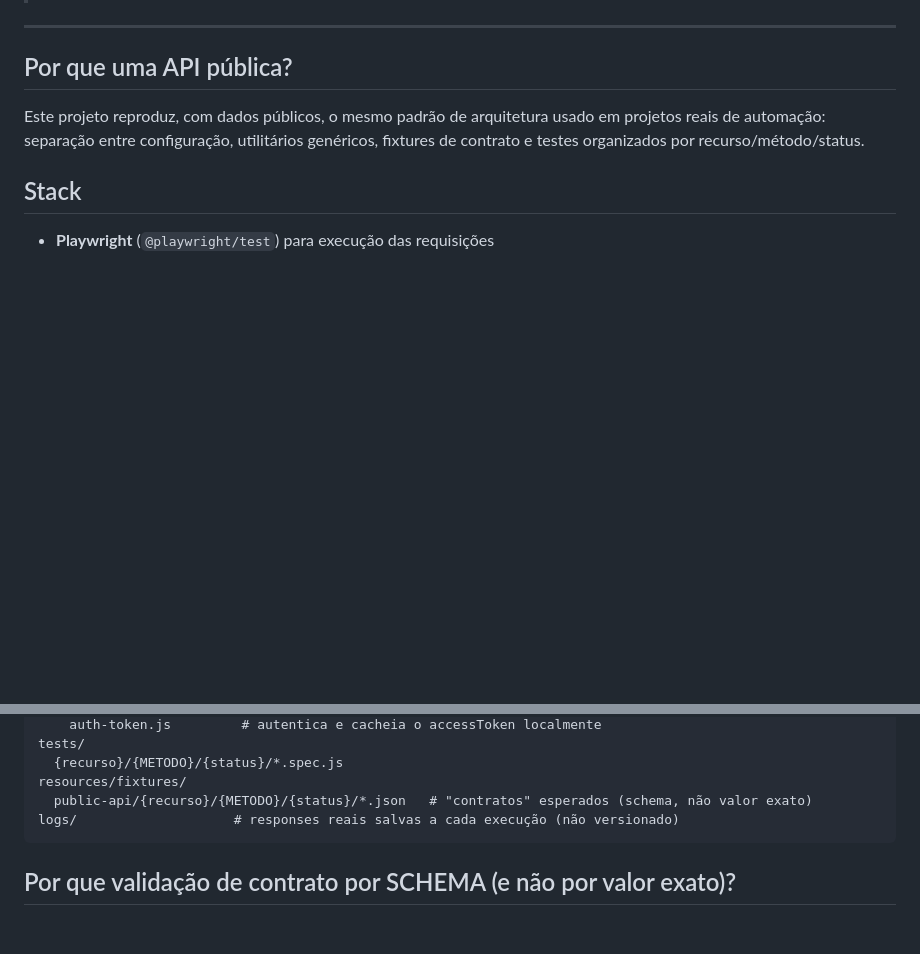
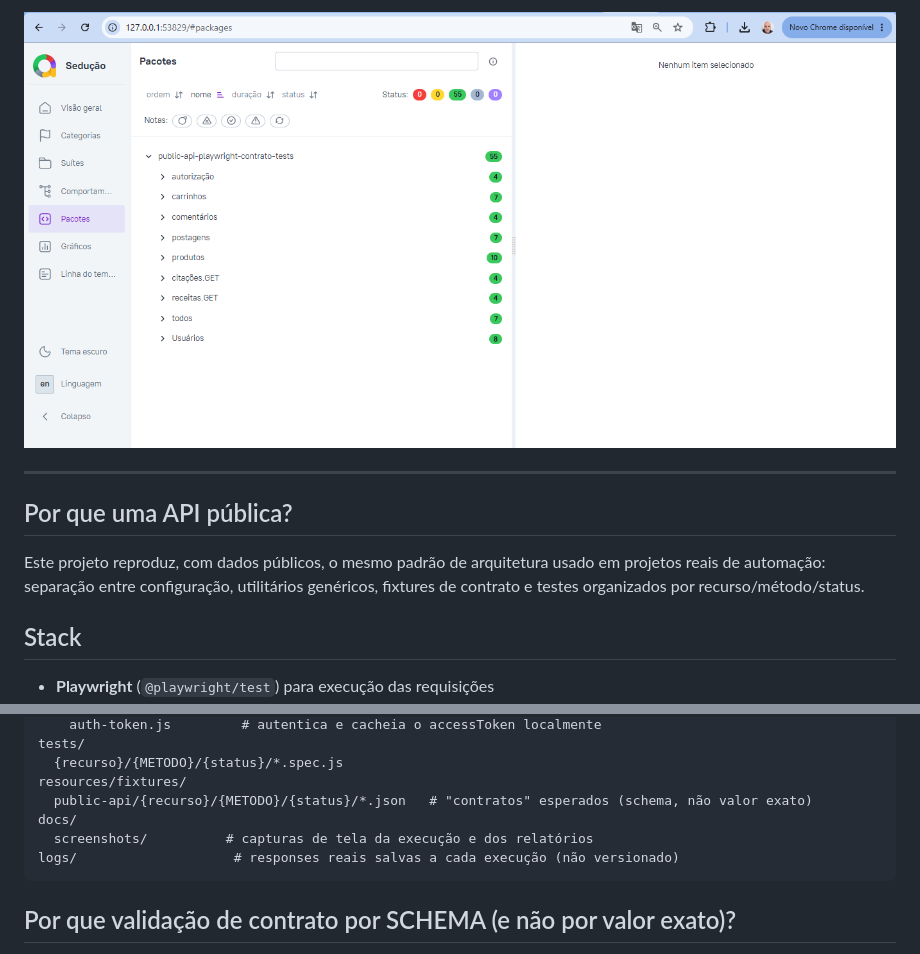
Before and after one commit to moiseschiaretto/playwright-public-api-contract-tests, a Markdown page: README.md, 2 parts joined by grey strips. Rendered like a GitHub page; pictures changed too: docs/screenshots/allure-pacotes.png (added); blank space fills up the shorter version.

````diff
--- a/README.md
+++ b/README.md
@@ -35,3 +54,4 @@ Relatório Allure: `npm run test:allure` (gera os dados e o relatório final via
+![Pacotes do relatório Allure](docs/screenshots/allure-pacotes.png)
 
 ---
 
@@ -62,6 +82,8 @@ tests/
   {recurso}/{METODO}/{status}/*.spec.js
 resources/fixtures/
   public-api/{recurso}/{METODO}/{status}/*.json   # "contratos" esperados (schema, não valor exato)
+docs/
+  screenshots/          # capturas de tela da execução e dos relatórios
 logs/                    # responses reais salvas a cada execução (não versionado)
 ```
 
````
Also changed, not shown: other parts of README.md (+20 -1 lines), docs/screenshots/allure-relatorio-visao-geral.png (added), docs/screenshots/execucao-testes-terminal.png (added).
